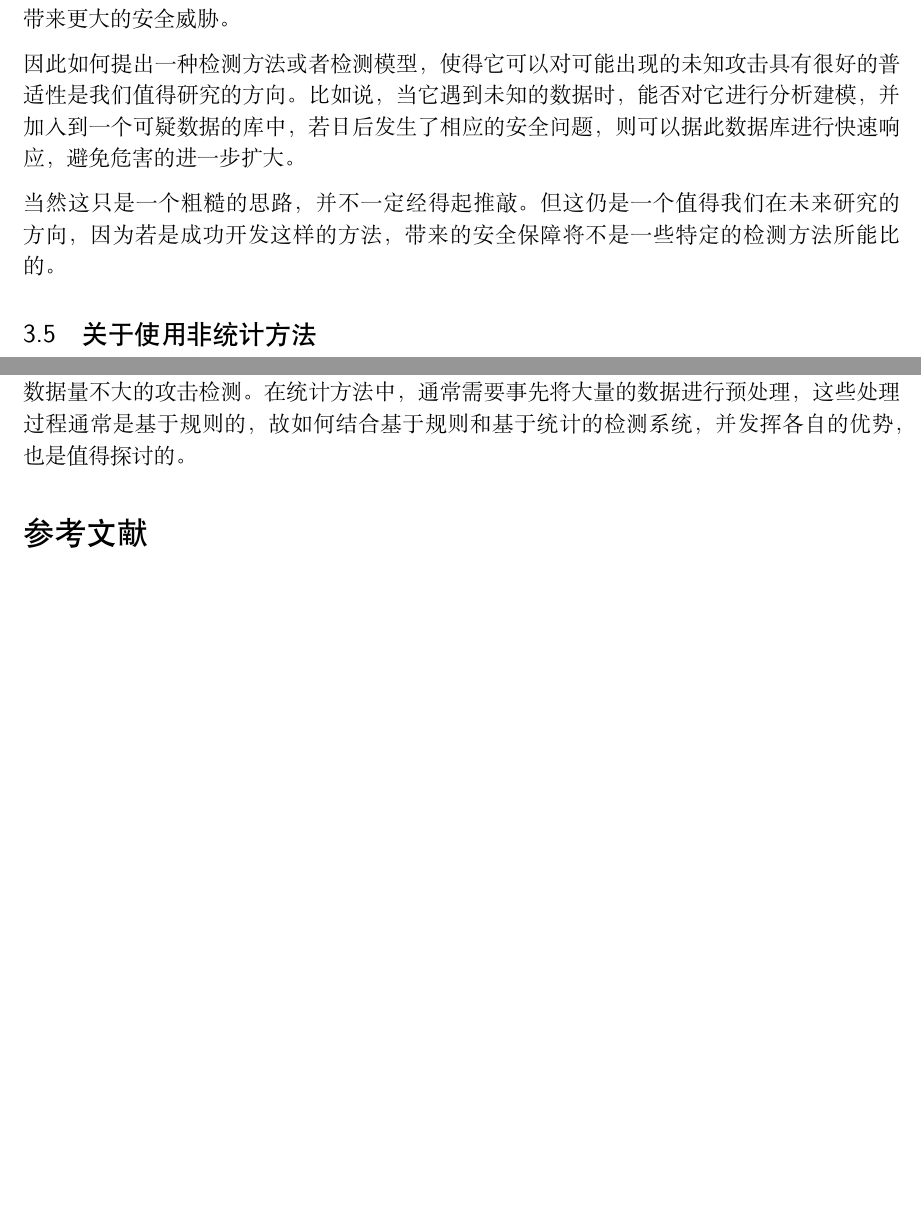
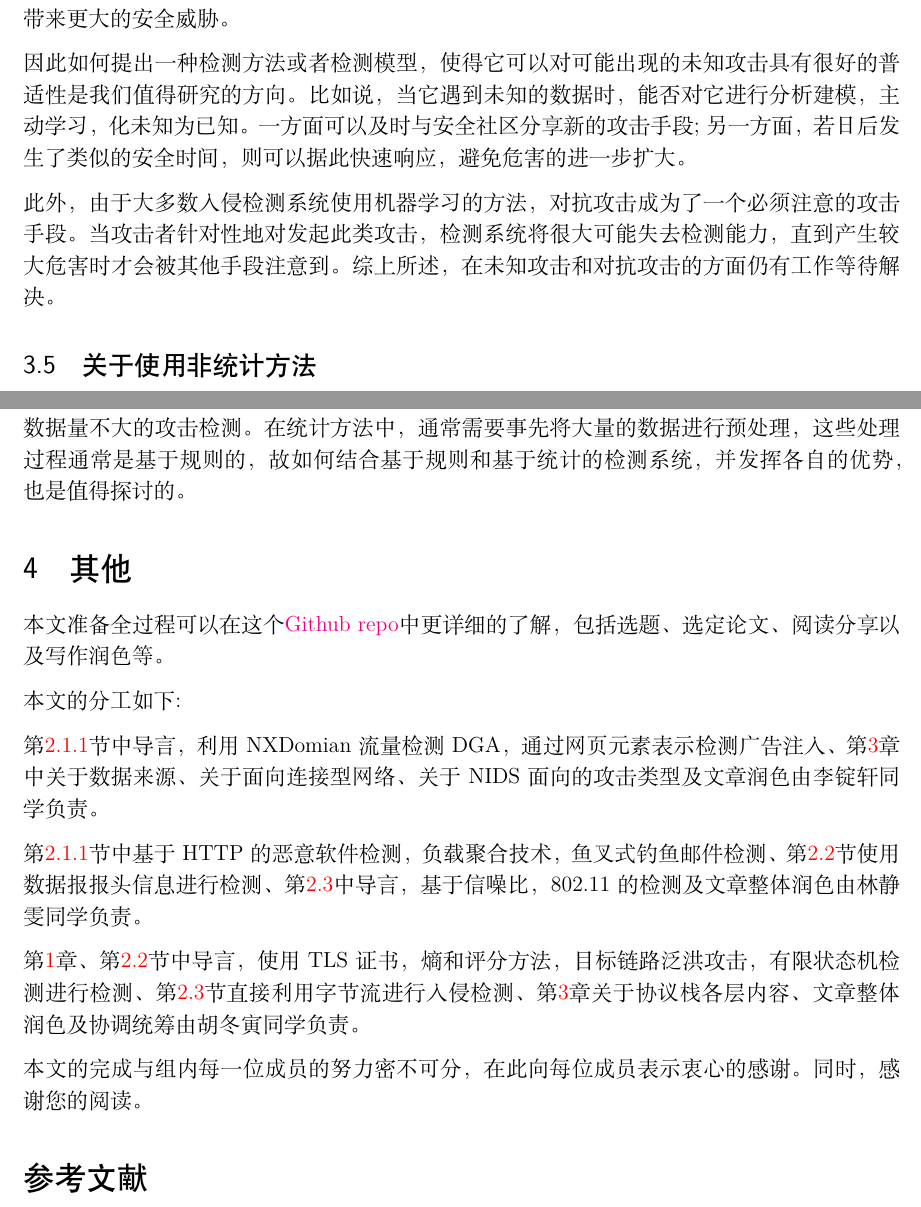
Before and after one commit to ljw-wakeup/Network-Security-Protocol-project, a LaTeX document (草稿/all.tex): two parts of pages 11 and 12 of 13, joined at a grey line, cut so that both start at the same text, the shorter picture padded with empty space. Compiled offline with XeLaTeX.

Commit message:
Final edit
1. add OTHER section
2. polish some parts

Co-Authored-By: ryan-lee233 <ryan-lee233@users.noreply.github.com>

```diff
--- a/草稿/all.tex
+++ b/草稿/all.tex
@@ -71,7 +71,7 @@
 %%% The "real" document content comes below...
 
 \title{关于基于网络的入侵检测系统的调查}
-\author{胡冬寅 \and 李锭轩 \and 林静雯}
+\author{李锭轩 \and 林静雯 \and 胡冬寅}
 \date{} % Activate to display a given date or no date (IF empty),
          % otherwise the current date is printed
 
@@ -339,16 +321,14 @@ Garcia-Villegas(2015)\cite{Garcia-Villegas}提出了一种针对检测作弊行
 受到深度包检测(DPI)启发，充分利用各个层之间的信息也对实现更好的入侵检测是很有帮助的。Peter Schneider等人\cite{cyber_phy}文章中所述，一些针对工业联网设备的攻击是控制逻辑上的攻击，也即其内容本身可能符合安全标准，但是多个包连续的组合会产生特定的攻击。这样的攻击，如果能通过最初对字节流的检测，然后更进一步对报文内容进行分析处理，想必可以更进一步提高准确性，并降低虚警率。
 
 如果凭借本层信息不能完全确定，那么可以将本层的分析结果传送到上层的检测系统中，用于辅助进一步的分析。这样的协作模式可以对检测系统的提升有很大帮助。但是这同样会面里一个问题:开销的增长。面对越来越庞大的数据流，多层协作的IDS能否实时地对系统进行保护？这需要平衡协作的程度与开销，达到一个令人满意的程度。
-
 \subsection{关于NIDS面向的攻击类型}
 \label{attack}
 
 在入侵检测中我们所研究的各个类型的攻击中往往可以分为三类，它们是\textbf{已知的攻击}，\textbf{未知的攻击}，\textbf{针对已有入侵检测系统的漏洞的针对性攻击}。目前在研究中最成熟的是第一种攻击，我们可以针对性的提出各种各样的方法来检测，这样对于这一种特定攻击来说，检测效果一般会非常好。但良好的针对性往往牺牲的是通用性，在面对后面两种攻击的时候，这些检测方法的效果就会大打折扣。特别是最后一种，魔高一丈的入侵者在找准漏洞后所作出的改进后的攻击，将会在最大程度上削弱检测系统的效果。从这个角度上来说，后面这两种攻击会带来更大的安全威胁。
 
-因此如何提出一种检测方法或者检测模型，使得它可以对可能出现的未知攻击具有很好的普适性是我们值得研究的方向。比如说，当它遇到未知的数据时，能否对它进行分析建模，并加入到一个可疑数据的库中，若日后发生了相应的安全问题，则可以据此数据库进行快速响应，避免危害的进一步扩大。
+因此如何提出一种检测方法或者检测模型，使得它可以对可能出现的未知攻击具有很好的普适性是我们值得研究的方向。比如说，当它遇到未知的数据时，能否对它进行分析建模，主动学习，化未知为已知。一方面可以及时与安全社区分享新的攻击手段;另一方面，若日后发生了类似的安全时间，则可以据此快速响应，避免危害的进一步扩大。
 
-当然这只是一个粗糙的思路，并不一定经得起推敲。但这仍是一个值得我们在未来研究的方向，因为若是成功开发这样的方法，带来的安全保障将不是一些特定的检测方法所能比的。
-
+此外，由于大多数入侵检测系统使用机器学习的方法，对抗攻击成为了一个必须注意的攻击手段。当攻击者针对性地对发起此类攻击，检测系统将很大可能失去检测能力，直到产生较大危害时才会被其他手段注意到。综上所述，在未知攻击和对抗攻击的方面仍有工作等待解决。
 \subsection{关于使用非统计方法}
 \label{nonprob}
 
@@ -361,6 +341,20 @@ Garcia-Villegas(2015)\cite{Garcia-Villegas}提出了一种针对检测作弊行
 随着网络节点计算能力的增加，网络拓扑图的信息能够更好的被传递和储存，这使得\textbf{图论}可能成为未来入侵检测的重要方法。在计算能力大幅提升的背景下，将图论和统计结合也是一大未来的方向。
 
 此外，传统的机器学习需要大量的人工特征提取，而这有赖于人们的先验知识，虽然对比于深度学习，前期的准备工作量更大，但更有利于实现更精准的检测，也更适用于场合特定且数据量不大的攻击检测。在统计方法中，通常需要事先将大量的数据进行预处理，这些处理过程通常是基于规则的，故如何结合基于规则和基于统计的检测系统，并发挥各自的优势，也是值得探讨的。
+\section{其他}
+\label{other}
+
+本文准备全过程可以在这个\href{https://github.com/Voivio/Network-Security-Protocol-project}{Github repo}中更详细的了解，包括选题、选定论文、阅读分享以及写作润色等。
+
+本文的分工如下:
+
+第\ref{protocol}节中导言，利用NXDomian流量检测DGA，通过网页元素表示检测广告注入、第\ref{future}章中关于数据来源、关于面向连接型网络、关于NIDS面向的攻击类型及文章润色由李锭轩同学负责。
+
+第\ref{protocol}节中基于HTTP的恶意软件检测，负载聚合技术，鱼叉式钓鱼邮件检测、第\ref{ip}节使用数据报报头信息进行检测、第\ref{phy}中导言，基于信噪比，802.11的检测及文章整体润色由林静雯同学负责。
+
+第\ref{intro}章、第\ref{ip}节中导言，使用TLS证书，熵和评分方法，目标链路泛洪攻击，有限状态机检测进行检测、第\ref{phy}节直接利用字节流进行入侵检测、第\ref{future}章关于协议栈各层内容、文章整体润色及协调统筹由胡冬寅同学负责。
+
+本文的完成与组内每一位成员的努力密不可分，在此向每位成员表示衷心的感谢。同时，感谢您的阅读。
 
 \begin{thebibliography}{99}
 
```
Also changed, not shown: 草稿/all.pdf, 草稿/all.tex (36 more changed lines).
